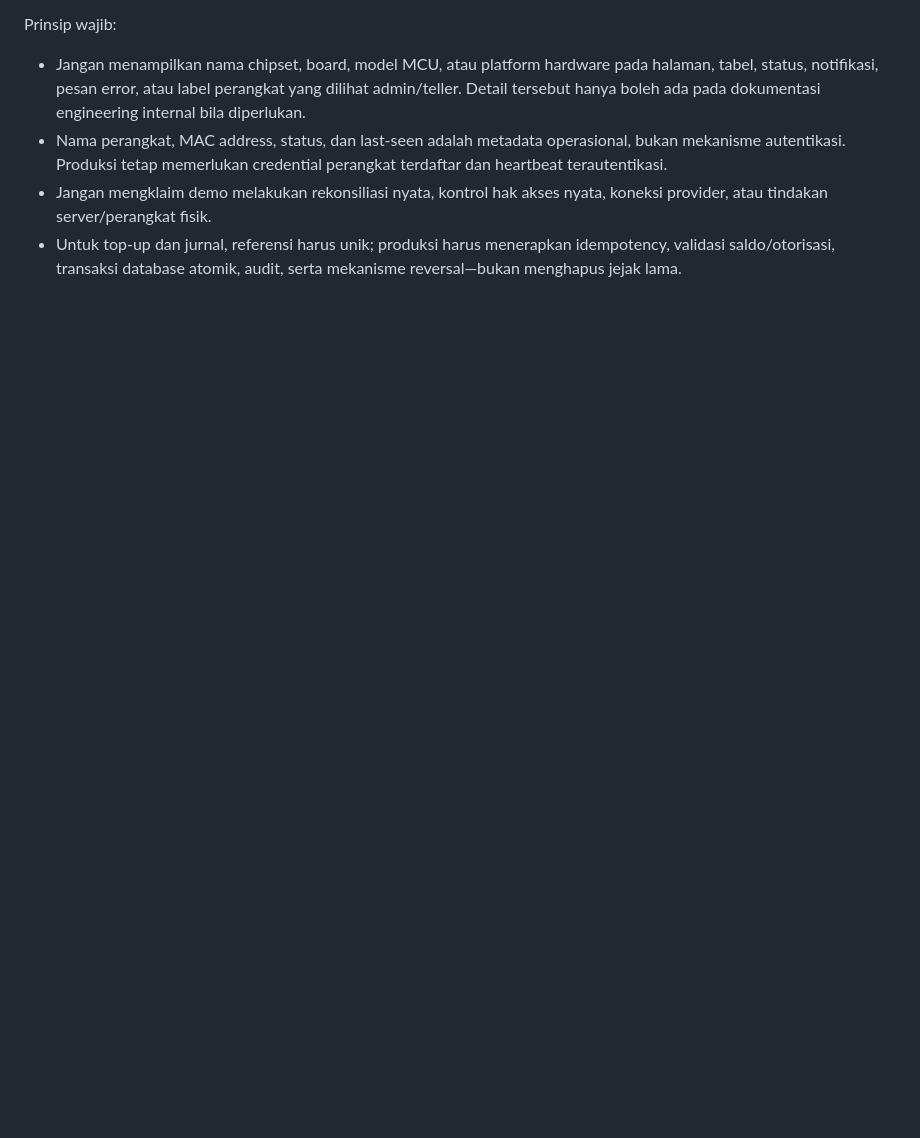
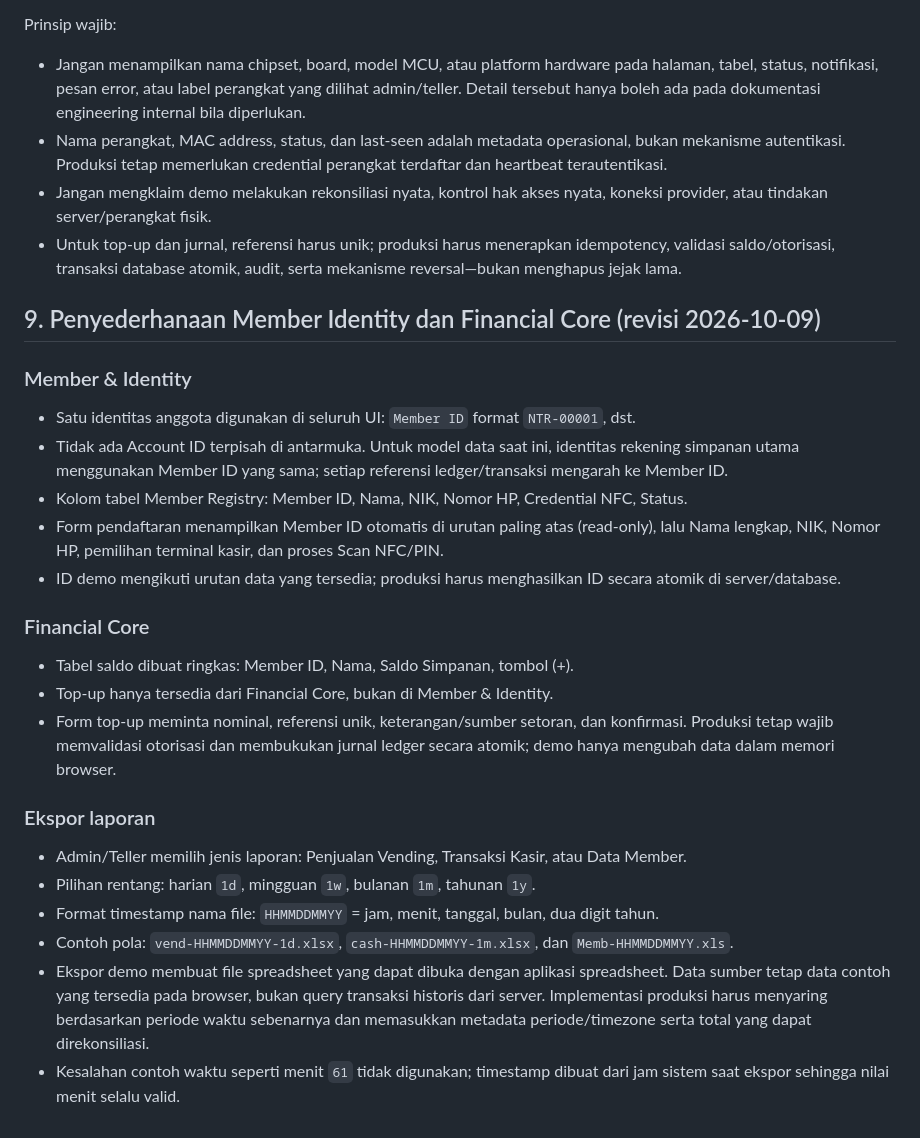
Before and after one commit to Wiladulh/NVM, a Markdown page: docs/WEBUI-CORRECTIONS.md, the part around the change. Rendered like a GitHub page; blank space fills up the shorter version.

Commit message:
Document unified member identity and report export UX

```diff
--- a/docs/WEBUI-CORRECTIONS.md
+++ b/docs/WEBUI-CORRECTIONS.md
@@ -103,3 +103,26 @@ Prinsip wajib:
 - Nama perangkat, MAC address, status, dan last-seen adalah metadata operasional, bukan mekanisme autentikasi. Produksi tetap memerlukan credential perangkat terdaftar dan heartbeat terautentikasi.
 - Jangan mengklaim demo melakukan rekonsiliasi nyata, kontrol hak akses nyata, koneksi provider, atau tindakan server/perangkat fisik.
 - Untuk top-up dan jurnal, referensi harus unik; produksi harus menerapkan idempotency, validasi saldo/otorisasi, transaksi database atomik, audit, serta mekanisme reversal—bukan menghapus jejak lama.
+
+
+## 9. Penyederhanaan Member Identity dan Financial Core (revisi 2026-10-09)
+
+### Member & Identity
+- Satu identitas anggota digunakan di seluruh UI: `Member ID` format `NTR-00001`, dst.
+- Tidak ada Account ID terpisah di antarmuka. Untuk model data saat ini, identitas rekening simpanan utama menggunakan Member ID yang sama; setiap referensi ledger/transaksi mengarah ke Member ID.
+- Kolom tabel Member Registry: Member ID, Nama, NIK, Nomor HP, Credential NFC, Status.
+- Form pendaftaran menampilkan Member ID otomatis di urutan paling atas (read-only), lalu Nama lengkap, NIK, Nomor HP, pemilihan terminal kasir, dan proses Scan NFC/PIN.
+- ID demo mengikuti urutan data yang tersedia; produksi harus menghasilkan ID secara atomik di server/database.
+
+### Financial Core
+- Tabel saldo dibuat ringkas: Member ID, Nama, Saldo Simpanan, tombol (+).
+- Top-up hanya tersedia dari Financial Core, bukan di Member & Identity.
+- Form top-up meminta nominal, referensi unik, keterangan/sumber setoran, dan konfirmasi. Produksi tetap wajib memvalidasi otorisasi dan membukukan jurnal ledger secara atomik; demo hanya mengubah data dalam memori browser.
+
+### Ekspor laporan
+- Admin/Teller memilih jenis laporan: Penjualan Vending, Transaksi Kasir, atau Data Member.
+- Pilihan rentang: harian `1d`, mingguan `1w`, bulanan `1m`, tahunan `1y`.
+- Format timestamp nama file: `HHMMDDMMYY` = jam, menit, tanggal, bulan, dua digit tahun.
+- Contoh pola: `vend-HHMMDDMMYY-1d.xlsx`, `cash-HHMMDDMMYY-1m.xlsx`, dan `Memb-HHMMDDMMYY.xls`.
+- Ekspor demo membuat file spreadsheet yang dapat dibuka dengan aplikasi spreadsheet. Data sumber tetap data contoh yang tersedia pada browser, bukan query transaksi historis dari server. Implementasi produksi harus menyaring berdasarkan periode waktu sebenarnya dan memasukkan metadata periode/timezone serta total yang dapat direkonsiliasi.
+- Kesalahan contoh waktu seperti menit `61` tidak digunakan; timestamp dibuat dari jam sistem saat ekspor sehingga nilai menit selalu valid.
```
